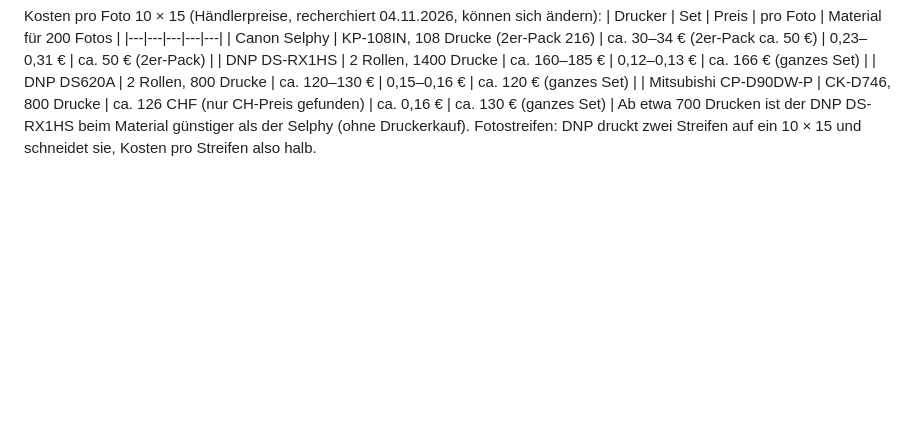
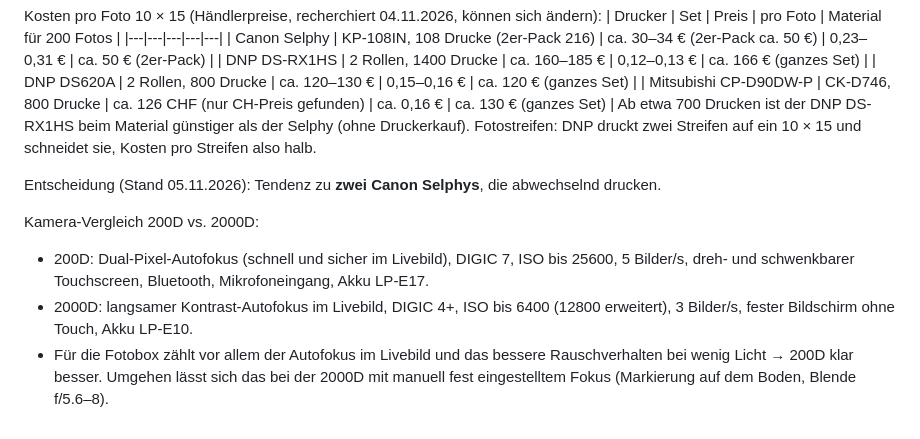
Before and after one commit to tobilamm-ctrl/empty, a Markdown page: hochzeit/fotobox-ideen.md, the part around the change. Rendered like a GitHub page; blank space fills up the shorter version.

Commit message:
Fotobox-Ideen: Druckerwahl und Vergleich 200D/2000D ergänzt
Co-Authored-By: Claude Opus 5.5 <noreply@anthropic.com>
Claude-Session: https://claude.ai/code/session_017Jt6AihojBaiXcABm3gP8b

```diff
--- a/hochzeit/fotobox-ideen.md
+++ b/hochzeit/fotobox-ideen.md
@@ -116,3 +116,14 @@ Kosten pro Foto 10 × 15 (Händlerpreise, recherchiert 04.11.2026, können sich
 | Mitsubishi CP-D90DW-P | CK-D746, 800 Drucke | ca. 126 CHF (nur CH-Preis gefunden) | ca. 0,16 € | ca. 130 € (ganzes Set) |
 Ab etwa 700 Drucken ist der DNP DS-RX1HS beim Material günstiger als der Selphy (ohne Druckerkauf).
 Fotostreifen: DNP druckt zwei Streifen auf ein 10 × 15 und schneidet sie, Kosten pro Streifen also halb.
+
+Entscheidung (Stand 05.11.2026): Tendenz zu **zwei Canon Selphys**, die abwechselnd drucken.
+
+Kamera-Vergleich 200D vs. 2000D:
+- 200D: Dual-Pixel-Autofokus (schnell und sicher im Livebild), DIGIC 7, ISO bis 25600, 5 Bilder/s,
+  dreh- und schwenkbarer Touchscreen, Bluetooth, Mikrofoneingang, Akku LP-E17.
+- 2000D: langsamer Kontrast-Autofokus im Livebild, DIGIC 4+, ISO bis 6400 (12800 erweitert),
+  3 Bilder/s, fester Bildschirm ohne Touch, Akku LP-E10.
+- Für die Fotobox zählt vor allem der Autofokus im Livebild und das bessere Rauschverhalten bei
+  wenig Licht → 200D klar besser. Umgehen lässt sich das bei der 2000D mit manuell fest eingestelltem
+  Fokus (Markierung auf dem Boden, Blende f/5.6–8).
```
